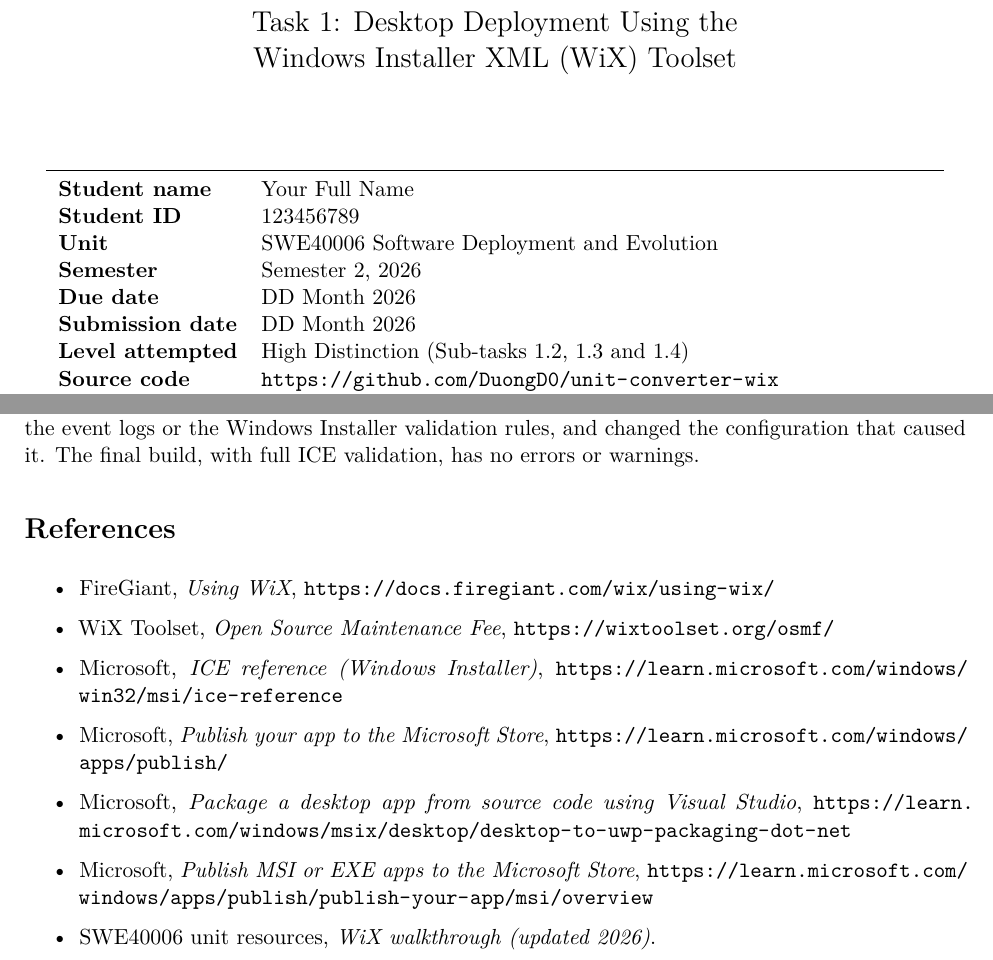
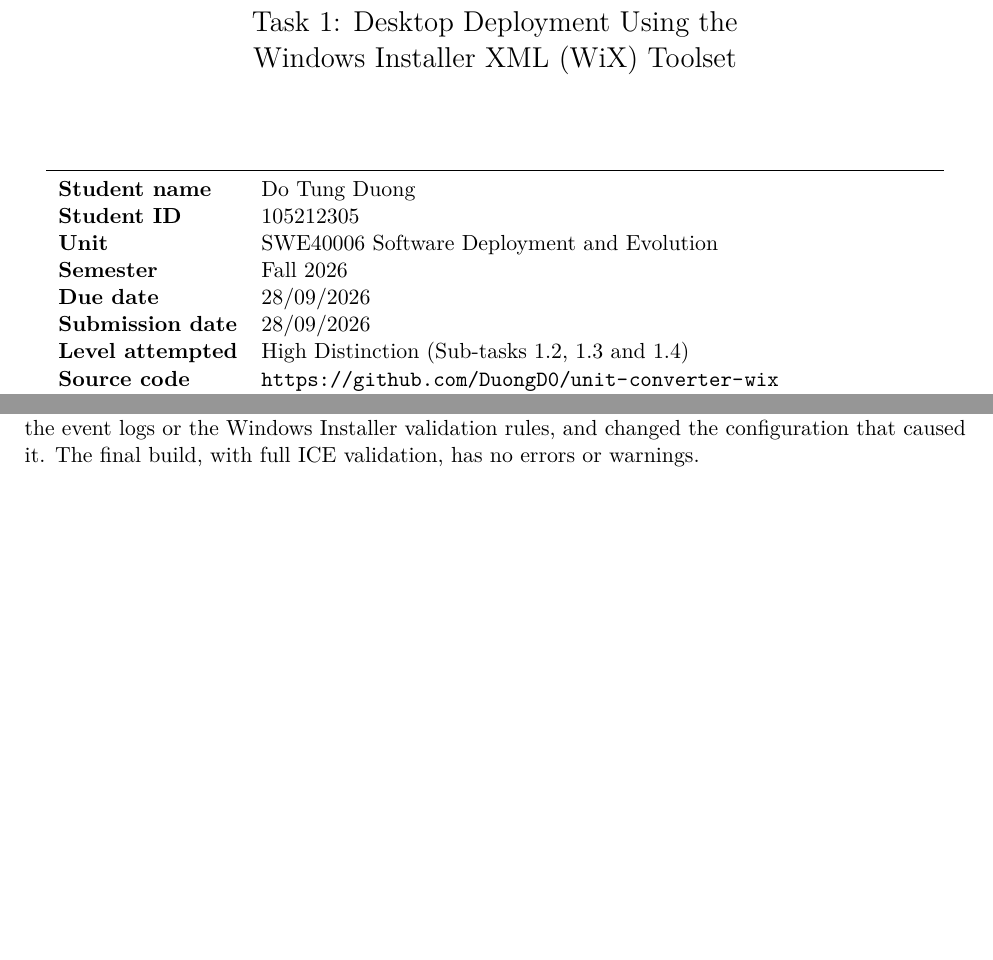
Before and after one commit to DuongD0/unit-converter-wix, a LaTeX document (report/main.tex): two parts of pages 1 and 22 of 22, joined at a grey line, cut so that both start at the same text, the shorter picture padded with empty space. Compiled offline with pdfLaTeX.

Commit message:
Report: student details, remove references

```diff
--- a/report/main.tex
+++ b/report/main.tex
@@ -22,13 +22,13 @@
 \usepackage[hidelinks]{hyperref}
 
 % ---------------------------------------------------------------------------
-% Fill in these details before submitting.
+% Student and submission details.
 % ---------------------------------------------------------------------------
-\newcommand{\StudentName}{Your Full Name}
-\newcommand{\StudentId}{123456789}
-\newcommand{\Semester}{Semester 2, 2026}
-\newcommand{\DueDate}{DD Month 2026}
-\newcommand{\SubmissionDate}{DD Month 2026}
+\newcommand{\StudentName}{Do Tung Duong}
+\newcommand{\StudentId}{105212305}
+\newcommand{\Semester}{Fall 2026}
+\newcommand{\DueDate}{28/09/2026}
+\newcommand{\SubmissionDate}{28/09/2026}
 \newcommand{\RepoUrl}{https://github.com/DuongD0/unit-converter-wix}
 
 % ---------------------------------------------------------------------------
@@ -861,19 +861,4 @@ I ran into eight problems along the way. For each one I found the cause in the c
 the event logs or the Windows Installer validation rules, and changed the configuration that
 caused it. The final build, with full ICE validation, has no errors or warnings.
 
-\section*{References}
-\begin{itemize}
-  \item FireGiant, \emph{Using WiX}, \url{https://docs.firegiant.com/wix/using-wix/}
-  \item WiX Toolset, \emph{Open Source Maintenance Fee}, \url{https://wixtoolset.org/osmf/}
-  \item Microsoft, \emph{ICE reference (Windows Installer)},
-        \url{https://learn.microsoft.com/windows/win32/msi/ice-reference}
-  \item Microsoft, \emph{Publish your app to the Microsoft Store},
-        \url{https://learn.microsoft.com/windows/apps/publish/}
-  \item Microsoft, \emph{Package a desktop app from source code using Visual Studio},
-        \url{https://learn.microsoft.com/windows/msix/desktop/desktop-to-uwp-packaging-dot-net}
-  \item Microsoft, \emph{Publish MSI or EXE apps to the Microsoft Store},
-        \url{https://learn.microsoft.com/windows/apps/publish/publish-your-app/msi/overview}
-  \item SWE40006 unit resources, \emph{WiX walkthrough (updated 2026)}.
-\end{itemize}
-
 \end{document}
```
